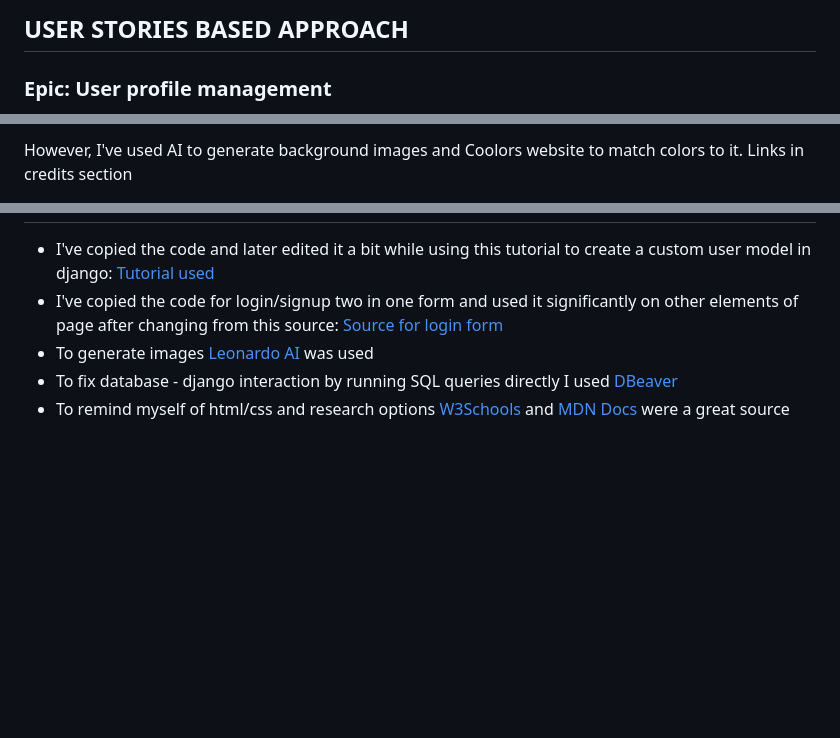
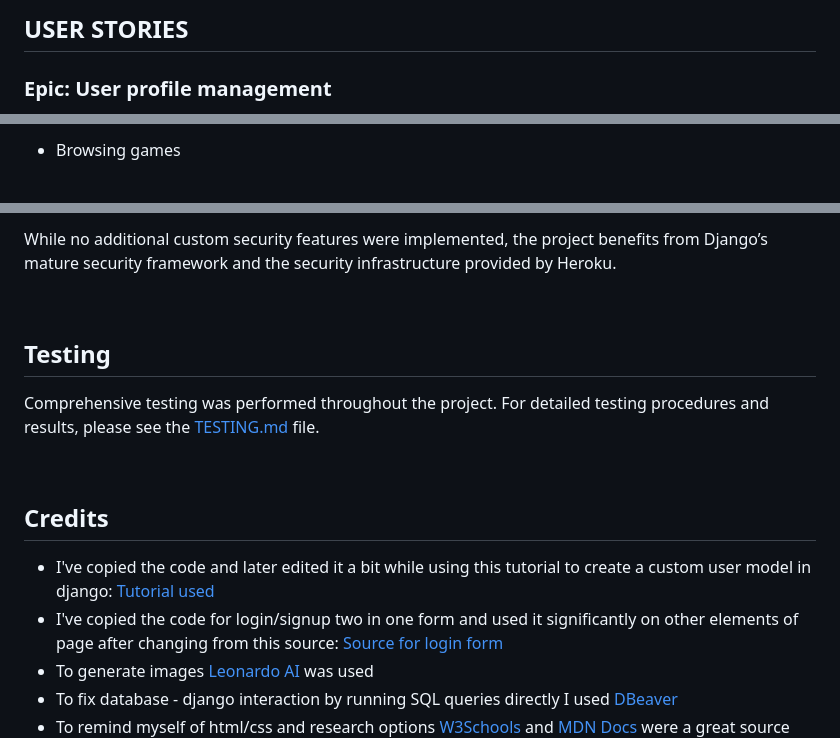
Before and after one commit to CorDamir/zagreballer, a Markdown page: readme.md, 3 parts joined by grey strips. Drawn GitHub-style; blank space fills up the shorter version.

```diff
--- a/readme.md
+++ b/readme.md
@@ -11,5 +12,5 @@ Project idea is to create an online platform dedicated to connecting futsal play
 
-## USER STORIES BASED APPROACH
+## USER STORIES
 
 ### Epic: User profile management
 
@@ -114,3 +146,3 @@ Just like for user stories I've used pen and paper to visualize the simple idea
 
-However, I've used AI to generate background images and Coolors website to match colors to it. Links in credits section
+- Browsing games
 
@@ -227,3 +310,14 @@ Ther is one more option on the sidebar after you've created next week's games an
+While no additional custom security features were implemented, the project benefits from Django’s mature security framework and the security infrastructure provided by Heroku.
+
+<br>
+
+## Testing
+
+Comprehensive testing was performed throughout the project. For detailed testing procedures and results, please see the [TESTING.md](./TESTING.md) file.
+
+<br>
+
+## Credits
 
 - I've copied the code and later edited it a bit while using this tutorial to create a custom user model in django: [Tutorial used](https://learndjango.com/tutorials/django-custom-user-model)
 - I've copied the code for login/signup two in one form and used it significantly on other elements of page after changing from this source: [Source for login form](https://www.codingnepalweb.com/create-login-registration-form-html-css/)
```
Also changed, not shown: other parts of readme.md (+94 -11 lines), readme/gitHub_project_example.png (added), 5 other files.
